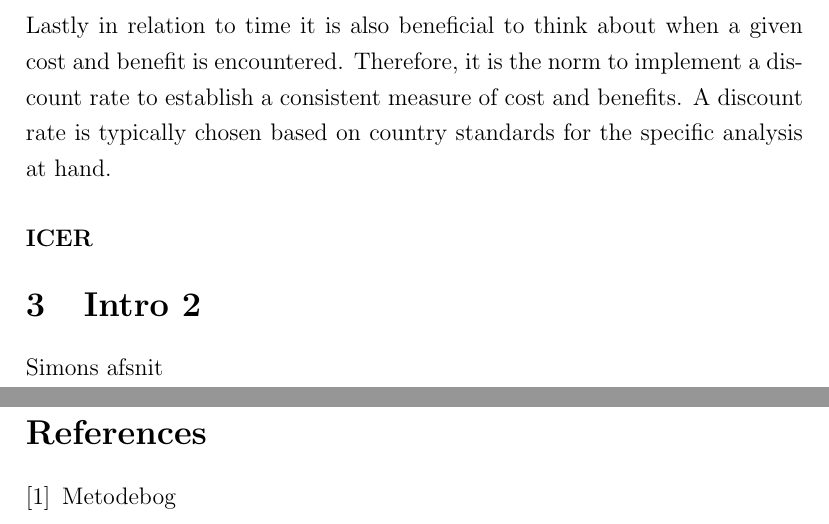
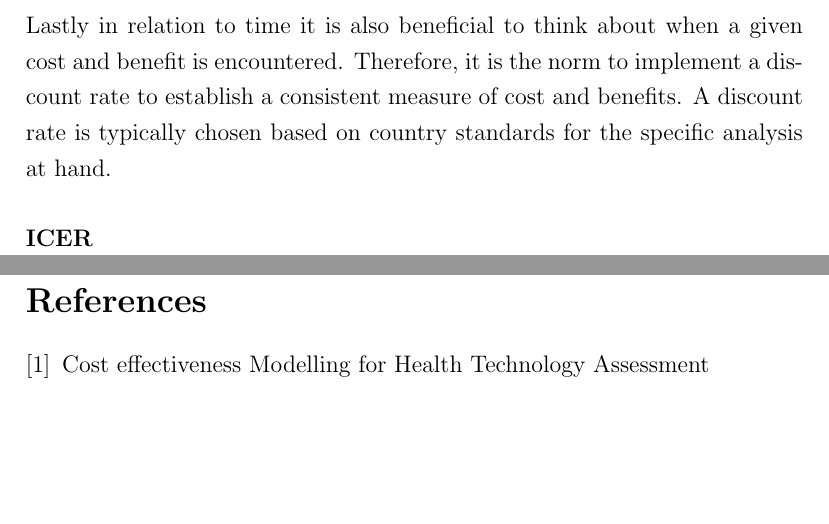
Before and after one commit to SimonKBjerg/Health-Economics, a LaTeX paper (LaTex/Paper.tex): two parts of pages 9 and 10 of 10, joined at a grey line, cut so that both start at the same text, the shorter picture padded with empty space. Compiled offline with pdfLaTeX.

Commit message:
Reference bibliotek

```diff
--- a/LaTex/Paper.tex
+++ b/LaTex/Paper.tex
@@ -107,16 +109,13 @@ Lastly in relation to time it is also beneficial to think about when a given cos
 
 
 
-\section{Intro 2}
-
-Simons afsnit
 
 
 \newpage
 \begin{thebibliography}{9}
 
 \bibitem{metodebog}
-Metodebog
+Cost effectiveness Modelling for Health Technology Assessment
 
 
 \end{thebibliography}
```
Also changed, not shown: LaTex/Paper.tex (2 more changed lines), 4 other files.
